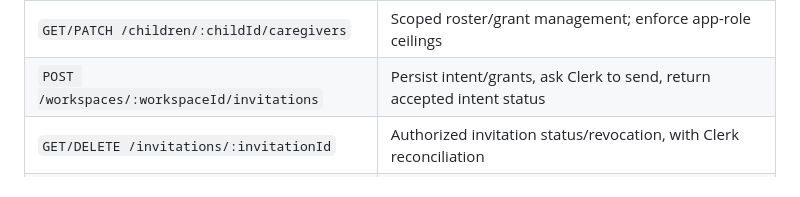
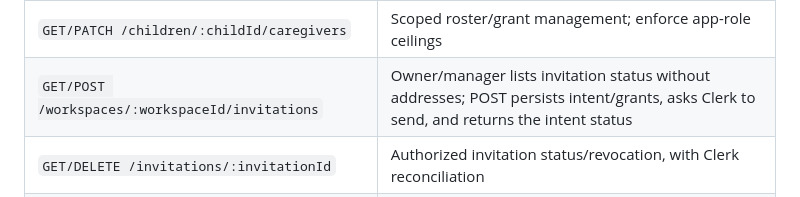
Before and after one commit to kcaparas1630/Handoff, a Markdown page: docs/data-contract.md, the part around the change. Drawn GitHub-style.

Commit message:
docs: list the workspace invitations GET endpoint in the data contract
Co-Authored-By: Claude Fable 5.1 <noreply@anthropic.com>

```diff
--- a/docs/data-contract.md
+++ b/docs/data-contract.md
@@ -236,7 +236,7 @@ For all state-changing app requests, require a client-generated UUID `Idempotenc
 | `GET/POST /workspaces/:workspaceId/children` | List authorized children; owner/manager creates child and initial grants |
 | `GET/PATCH/DELETE /children/:childId` | Read/update permitted profile fields; delete marks inaccessible and enqueues purge |
 | `GET/PATCH /children/:childId/caregivers` | Scoped roster/grant management; enforce app-role ceilings |
-| `POST /workspaces/:workspaceId/invitations` | Persist intent/grants, ask Clerk to send, return accepted intent status |
+| `GET/POST /workspaces/:workspaceId/invitations` | Owner/manager lists invitation status without addresses; POST persists intent/grants, asks Clerk to send, and returns the intent status |
 | `GET/DELETE /invitations/:invitationId` | Authorized invitation status/revocation, with Clerk reconciliation |
 | `DELETE /workspaces/:workspaceId/members/:userId` | Revoke locally, close sessions, audit, schedule Clerk removal |
 | `POST /captures` | Allocate capture and optional audio asset/upload authorization; body includes selected child and stable client capture ID |
```
